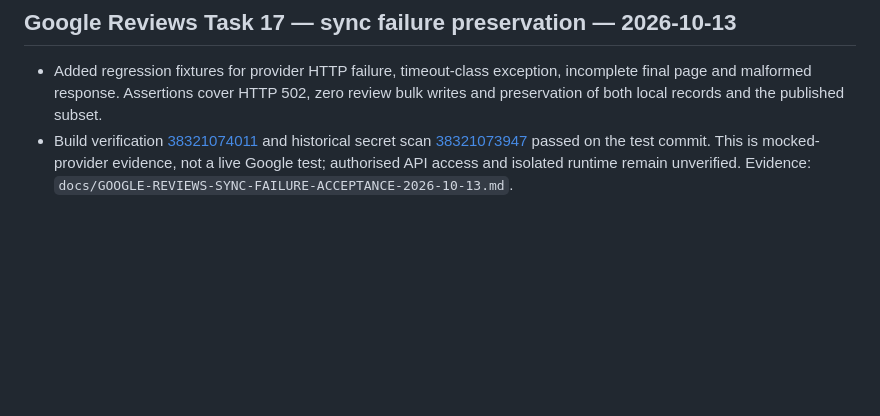
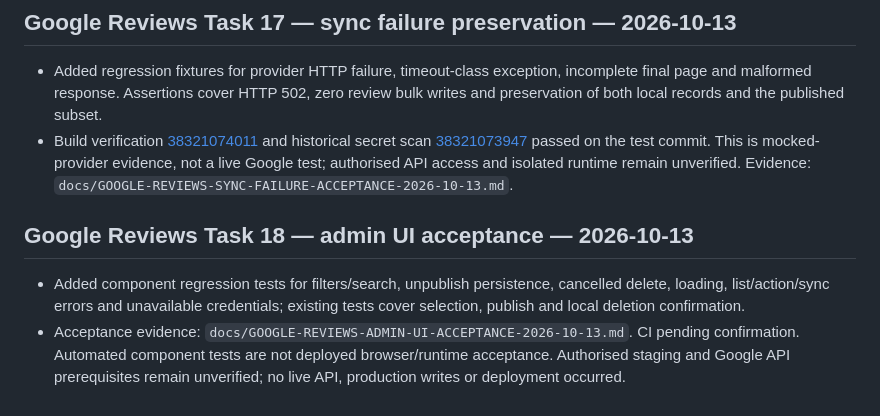
Before and after one commit to layalialzahra/layali-al-zahra-website, a Markdown page: docs/PROJECT-STATUS-2026-10-12.md, the part around the change. GitHub-like rendering; blank space fills up the shorter version.

Commit message:
docs: record Task 18 admin UI checks

```diff
--- a/docs/PROJECT-STATUS-2026-10-12.md
+++ b/docs/PROJECT-STATUS-2026-10-12.md
@@ -401,3 +401,7 @@ Environment discovery is documented, but Core CMS acceptance remains blocked. Do
 ## Google Reviews Task 17 — sync failure preservation — 2026-10-13
 - Added regression fixtures for provider HTTP failure, timeout-class exception, incomplete final page and malformed response. Assertions cover HTTP 502, zero review bulk writes and preservation of both local records and the published subset.
 - Build verification [38321074011](https://github.com/layalialzahra/layali-al-zahra-website/actions/runs/38321074011) and historical secret scan [38321073947](https://github.com/layalialzahra/layali-al-zahra-website/actions/runs/38321073947) passed on the test commit. This is mocked-provider evidence, not a live Google test; authorised API access and isolated runtime remain unverified. Evidence: `docs/GOOGLE-REVIEWS-SYNC-FAILURE-ACCEPTANCE-2026-10-13.md`.
+
+## Google Reviews Task 18 — admin UI acceptance — 2026-10-13
+- Added component regression tests for filters/search, unpublish persistence, cancelled delete, loading, list/action/sync errors and unavailable credentials; existing tests cover selection, publish and local deletion confirmation.
+- Acceptance evidence: `docs/GOOGLE-REVIEWS-ADMIN-UI-ACCEPTANCE-2026-10-13.md`. CI pending confirmation. Automated component tests are not deployed browser/runtime acceptance. Authorised staging and Google API prerequisites remain unverified; no live API, production writes or deployment occurred.
```
